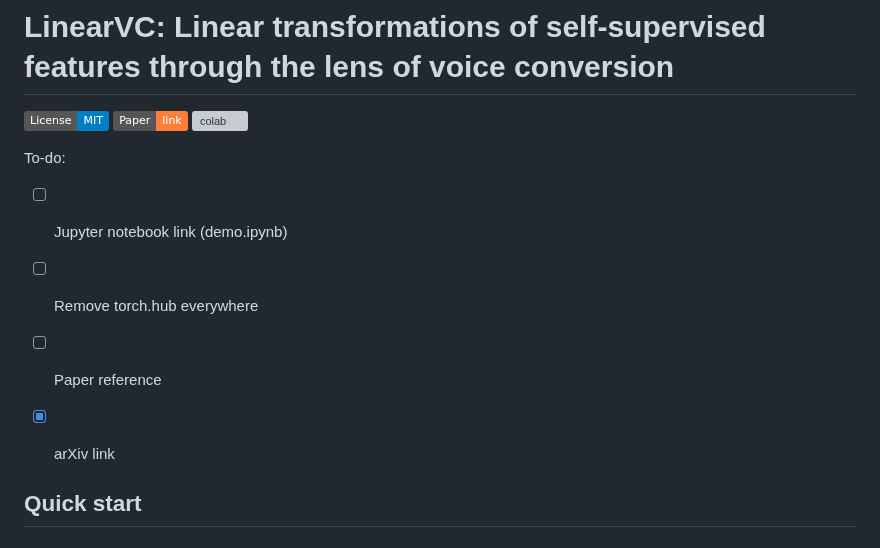
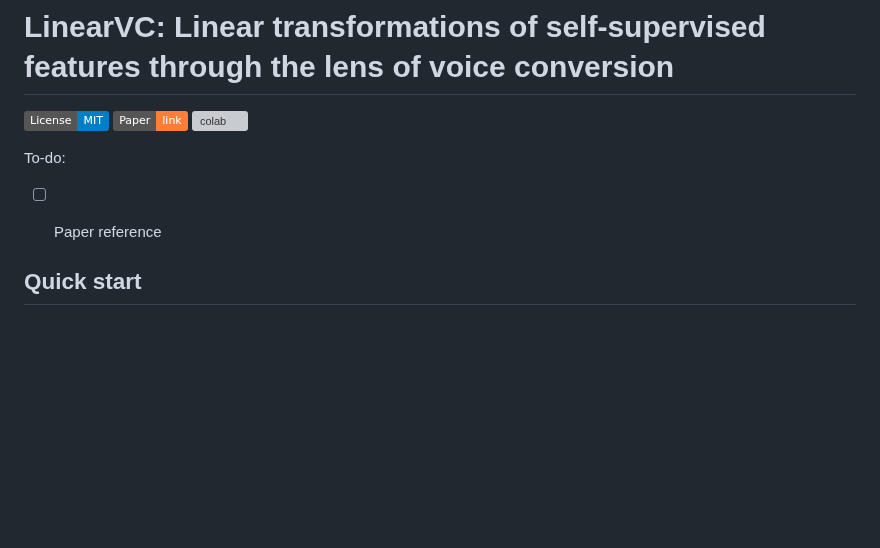
Before and after one commit to kamperh/linearvc, a Markdown page: readme.md, the part around the change. GitHub-like rendering; badges without logos; blank space fills up the shorter version; grey boxes are pictures that could not be loaded.

```diff
--- a/readme.md
+++ b/readme.md
@@ -6,10 +6,7 @@
 
 To-do:
 
-- [ ] Jupyter notebook link (demo.ipynb)
-- [ ] Remove torch.hub everywhere
 - [ ] Paper reference
-- [x] arXiv link
 
 
 ## Quick start
```
